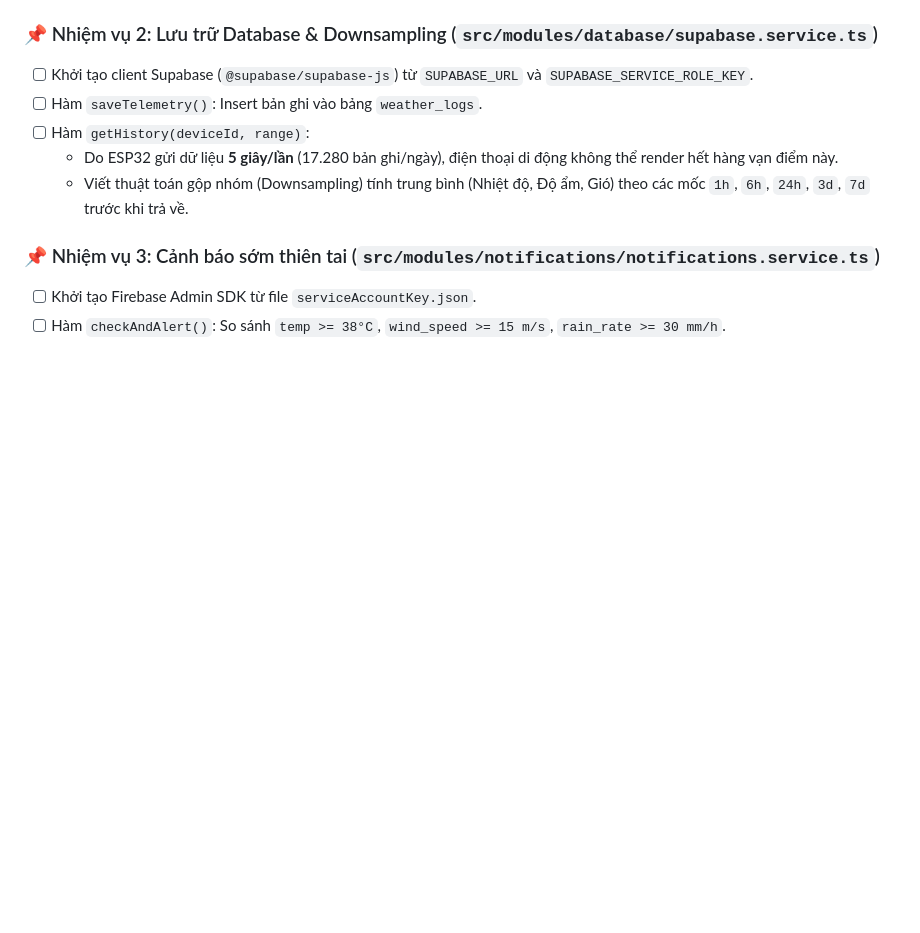
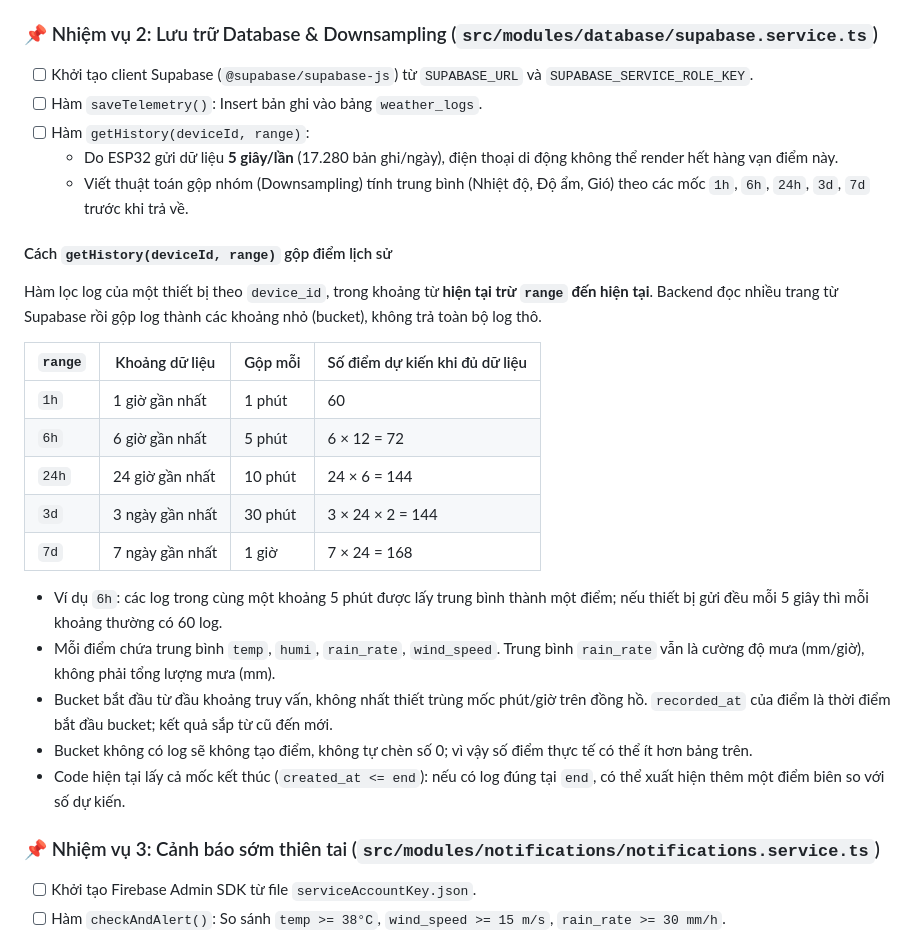
Before and after one commit to DuongAn15/IoT-project, a Markdown page: adht-weather-backend/DEVELOPMENT_GUIDE.md, the part around the change. Rendered like a GitHub page; blank space fills up the shorter version.

Commit message:
docs(database): explain history downsampling intervals and point counts

```diff
--- a/adht-weather-backend/DEVELOPMENT_GUIDE.md
+++ b/adht-weather-backend/DEVELOPMENT_GUIDE.md
@@ -51,6 +51,24 @@ src/
 - [ ] Hàm `getHistory(deviceId, range)`:
   - Do ESP32 gửi dữ liệu **5 giây/lần** (17.280 bản ghi/ngày), điện thoại di động không thể render hết hàng vạn điểm này.
   - Viết thuật toán gộp nhóm (Downsampling) tính trung bình (Nhiệt độ, Độ ẩm, Gió) theo các mốc `1h`, `6h`, `24h`, `3d`, `7d` trước khi trả về.
+
+#### Cách `getHistory(deviceId, range)` gộp điểm lịch sử
+
+Hàm lọc log của một thiết bị theo `device_id`, trong khoảng từ **hiện tại trừ `range` đến hiện tại**. Backend đọc nhiều trang từ Supabase rồi gộp log thành các khoảng nhỏ (bucket), không trả toàn bộ log thô.
+
+| `range` | Khoảng dữ liệu | Gộp mỗi | Số điểm dự kiến khi đủ dữ liệu |
+| --- | --- | --- | --- |
+| `1h` | 1 giờ gần nhất | 1 phút | 60 |
+| `6h` | 6 giờ gần nhất | 5 phút | 6 × 12 = 72 |
+| `24h` | 24 giờ gần nhất | 10 phút | 24 × 6 = 144 |
+| `3d` | 3 ngày gần nhất | 30 phút | 3 × 24 × 2 = 144 |
+| `7d` | 7 ngày gần nhất | 1 giờ | 7 × 24 = 168 |
+
+- Ví dụ `6h`: các log trong cùng một khoảng 5 phút được lấy trung bình thành một điểm; nếu thiết bị gửi đều mỗi 5 giây thì mỗi khoảng thường có 60 log.
+- Mỗi điểm chứa trung bình `temp`, `humi`, `rain_rate`, `wind_speed`. Trung bình `rain_rate` vẫn là cường độ mưa (mm/giờ), không phải tổng lượng mưa (mm).
+- Bucket bắt đầu từ đầu khoảng truy vấn, không nhất thiết trùng mốc phút/giờ trên đồng hồ. `recorded_at` của điểm là thời điểm bắt đầu bucket; kết quả sắp từ cũ đến mới.
+- Bucket không có log sẽ không tạo điểm, không tự chèn số 0; vì vậy số điểm thực tế có thể ít hơn bảng trên.
+- Code hiện tại lấy cả mốc kết thúc (`created_at <= end`): nếu có log đúng tại `end`, có thể xuất hiện thêm một điểm biên so với số dự kiến.
 
 ### 📌 Nhiệm vụ 3: Cảnh báo sớm thiên tai (`src/modules/notifications/notifications.service.ts`)
 
```
